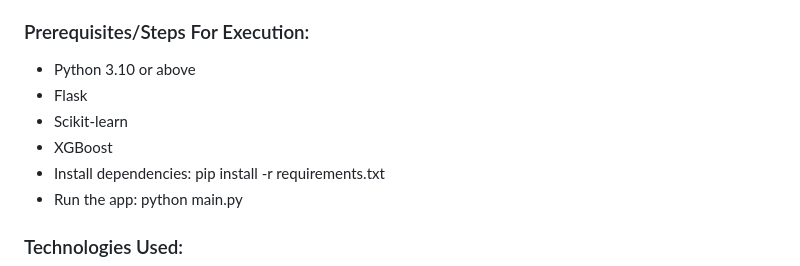
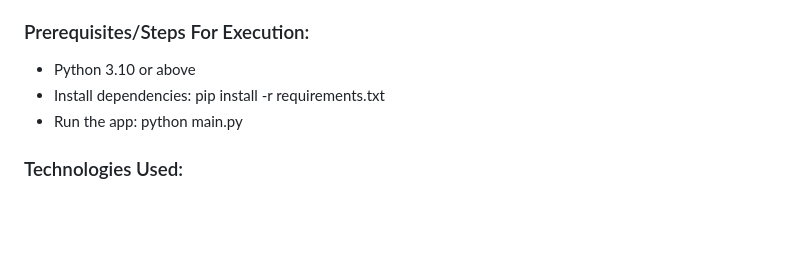
Before and after one commit to annchirackal/Insurance-Fraud-Detection---End-to-End-Project, a Markdown page: README.md, the part around the change. GitHub-like rendering; blank space fills up the shorter version.

```diff
--- a/README.md
+++ b/README.md
@@ -77,9 +77,6 @@ Whether the claim is fraudulent or not.
 - Web Interface: Allows users to choose between training and prediction modes and upload CSV files for data input.
 ### Prerequisites/Steps For Execution:
 - Python 3.10 or above
-- Flask
-- Scikit-learn
-- XGBoost
 - Install dependencies: pip install -r requirements.txt
 - Run the app: python main.py
 ### Technologies Used:
```
